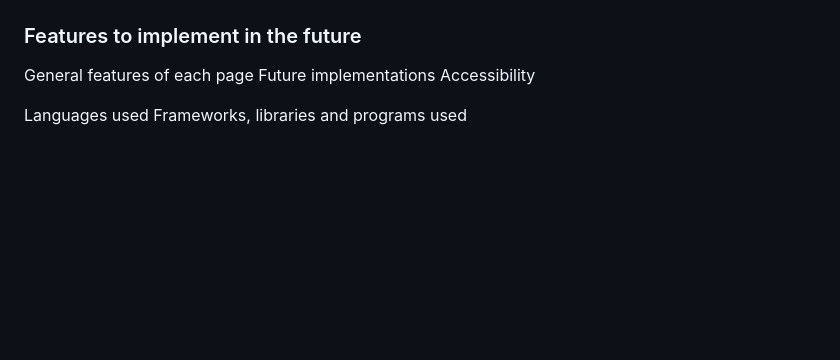
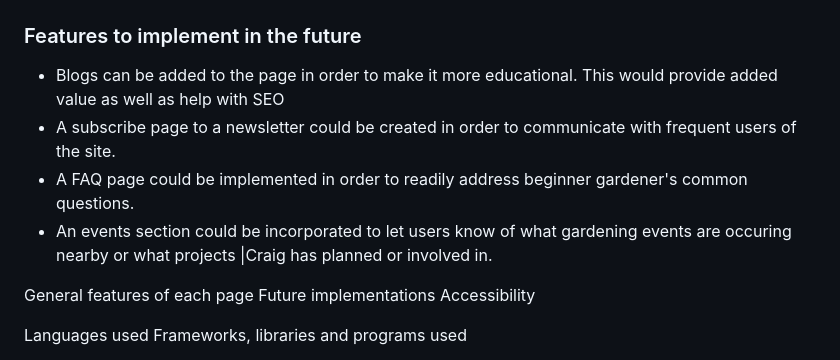
Before and after one commit to CraigS119/Craigs-Plants-P1, a Markdown page: README.md, the part around the change. Rendered like a GitHub page; blank space fills up the shorter version.

Commit message:
future implementations feature added to readme.md

```diff
--- a/README.md
+++ b/README.md
@@ -208,6 +208,11 @@ A general wireframe created on Canva was used in order to identify the look and
 
 ### Features to implement in the future
 
+- Blogs can be added to the page in order to make it more educational. This would provide added value as well as help with SEO
+- A subscribe page to a newsletter could be created in order to communicate with frequent users of the site.
+- A FAQ page could be implemented in order to readily address beginner gardener's common questions.
+- An events section could be incorporated to let users know of what gardening events are occuring nearby or what projects |Craig has planned or involved in.
+
 <!-- Features -->
 General features of each page
 Future implementations
```
